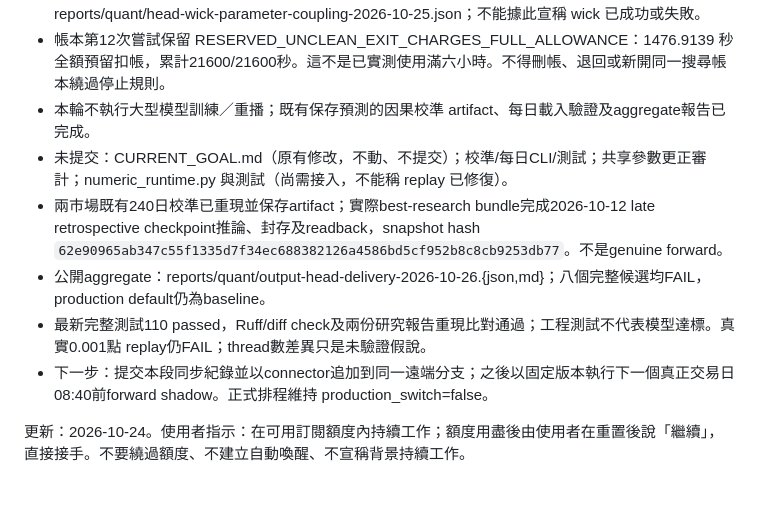
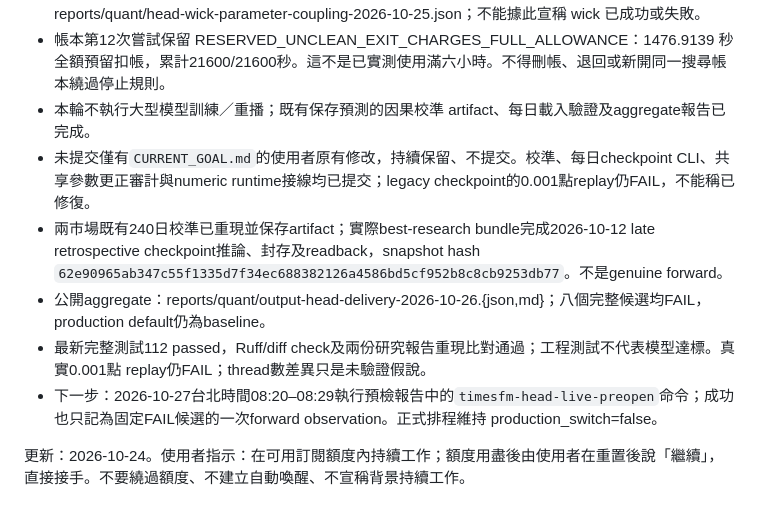
Before and after one commit to fu06pi/tw-market-scenario-engine, a Markdown page: RESUME_HANDOFF.md, the part around the change. Rendered like a GitHub page.

Commit message:
docs: refresh authoritative handoff status

```diff
--- a/RESUME_HANDOFF.md
+++ b/RESUME_HANDOFF.md
@@ -8,11 +8,11 @@
 - wick 候選 d77dbc4223777b1f104e 被中止，只保存 fold-1 sample audit，沒有 checkpoint 或 fold 成績。當時「wick 不會影響 Close」的停止理由錯誤：官方 head 的參數跨 GBUD variates 共用；output 梯度為零不代表參數更新後預測不變。更正證據 research/audit_head_parameter_coupling.py 與 reports/quant/head-wick-parameter-coupling-2026-10-25.json；不能據此宣稱 wick 已成功或失敗。
 - 帳本第12次嘗試保留 RESERVED_UNCLEAN_EXIT_CHARGES_FULL_ALLOWANCE：1476.9139 秒全額預留扣帳，累計21600/21600秒。這不是已實測使用滿六小時。不得刪帳、退回或新開同一搜尋帳本繞過停止規則。
 - 本輪不執行大型模型訓練／重播；既有保存預測的因果校準 artifact、每日載入驗證及aggregate報告已完成。
-- 未提交：CURRENT_GOAL.md（原有修改，不動、不提交）；校準/每日CLI/測試；共享參數更正審計；numeric_runtime.py 與測試（尚需接入，不能稱 replay 已修復）。
+- 未提交僅有`CURRENT_GOAL.md`的使用者原有修改，持續保留、不提交。校準、每日checkpoint CLI、共享參數更正審計與numeric runtime接線均已提交；legacy checkpoint的0.001點replay仍FAIL，不能稱已修復。
 - 兩市場既有240日校準已重現並保存artifact；實際best-research bundle完成2026-10-12 late retrospective checkpoint推論、封存及readback，snapshot hash `62e90965ab347c55f1335d7f34ec688382126a4586bd5cf952b8c8cb9253db77`。不是genuine forward。
 - 公開aggregate：reports/quant/output-head-delivery-2026-10-26.{json,md}；八個完整候選均FAIL，production default仍為baseline。
-- 最新完整測試110 passed，Ruff/diff check及兩份研究報告重現比對通過；工程測試不代表模型達標。真實0.001點 replay仍FAIL；thread數差異只是未驗證假說。
-- 下一步：提交本段同步紀錄並以connector追加到同一遠端分支；之後以固定版本執行下一個真正交易日08:40前forward shadow。正式排程維持 production_switch=false。
+- 最新完整測試112 passed，Ruff/diff check及兩份研究報告重現比對通過；工程測試不代表模型達標。真實0.001點 replay仍FAIL；thread數差異只是未驗證假說。
+- 下一步：2026-10-27台北時間08:20–08:29執行預檢報告中的`timesfm-head-live-preopen`命令；成功也只記為固定FAIL候選的一次forward observation。正式排程維持 production_switch=false。
 
 更新：2026-10-24。使用者指示：在可用訂閱額度內持續工作；額度用盡後由使用者在重置後說「繼續」，直接接手。不要繞過額度、不建立自動喚醒、不宣稱背景持續工作。
 
```
